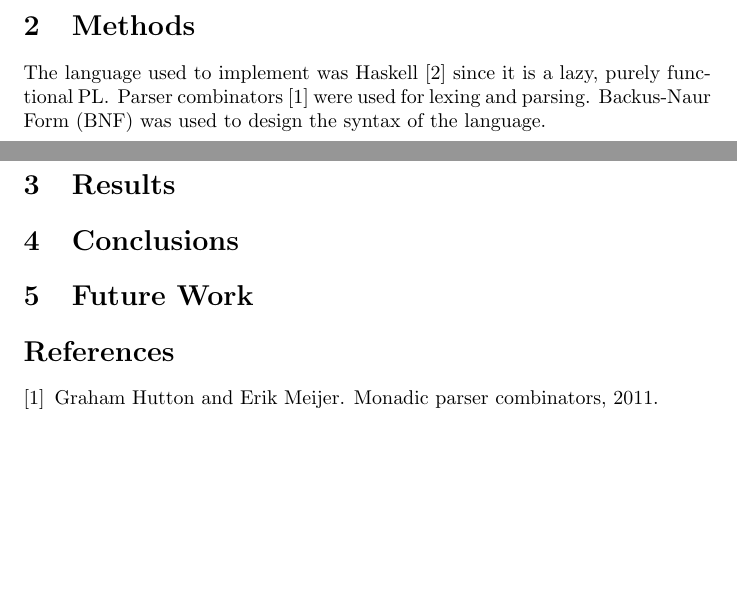
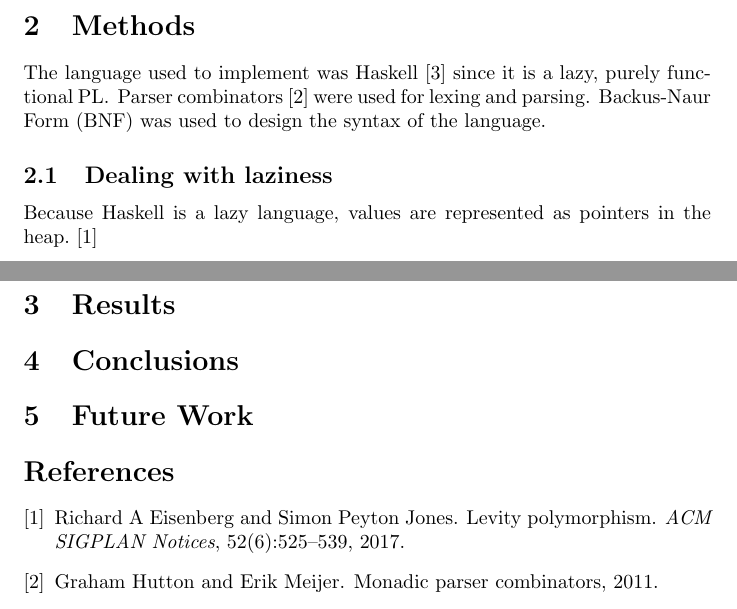
Before and after one commit to ih1d/thesis, a LaTeX paper (technical-report/mpl/report.tex, which reads technical-report/mpl/refs.bib): two parts of pages 1 and 2 of 2, joined at a grey line, cut so that both start at the same text, the shorter picture padded with empty space. The pictures show the PDF file technical-report/mpl/report.pdf that the author committed with the source.

Commit message:
levity polymorphism reference and discussion

```diff
--- a/technical-report/mpl/refs.bib
+++ b/technical-report/mpl/refs.bib
@@ -23,3 +23,5 @@
   year={2012},
   publisher={Newnes}
 }
+
+@article{levity,
@@ -25,0 +31,6 @@
+  volume={52},
+  number={6},
+  pages={525--539},
+  year={2017},
+  publisher={ACM New York, NY, USA}
+}
--- a/technical-report/mpl/report.tex
+++ b/technical-report/mpl/report.tex
@@ -34,6 +34,8 @@ The language used to implement was Haskell~\cite{haskell} since it is a lazy, pu
 PL\@. Parser combinators~\cite{parser} were used for lexing and parsing. Backus-Naur Form (BNF)
 was used to design the syntax of the language.
 
+\subsection{Dealing with laziness}
+Because Haskell is a lazy language, values are represented as pointers in the heap.~\cite{levity}
 \section{Results}
 
 \section{Conclusions}
```
Also changed, not shown: technical-report/mpl/report.pdf, technical-report/mpl/refs.bib (3 more changed lines).
